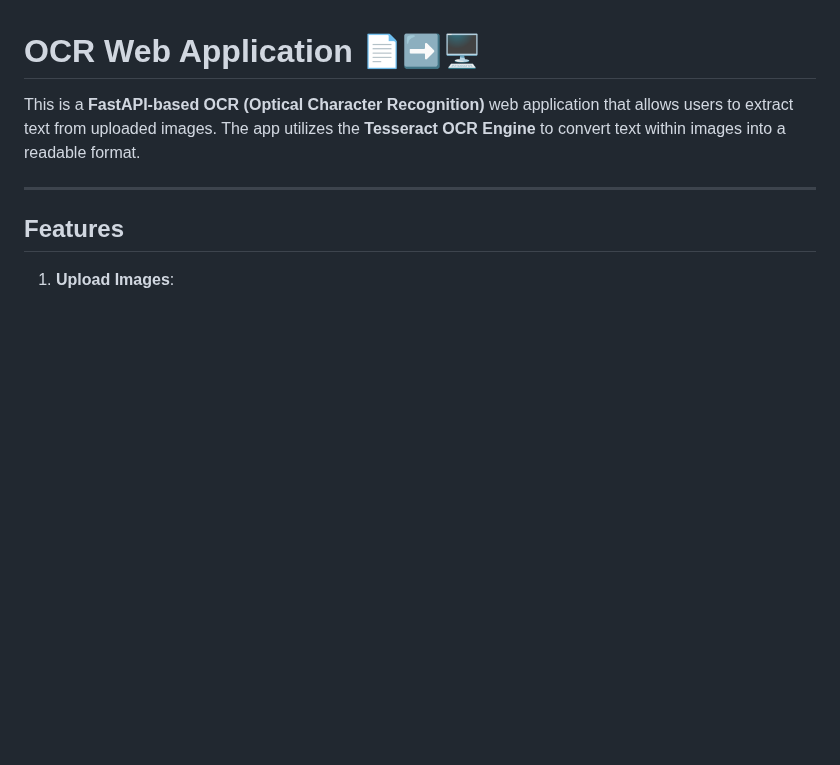
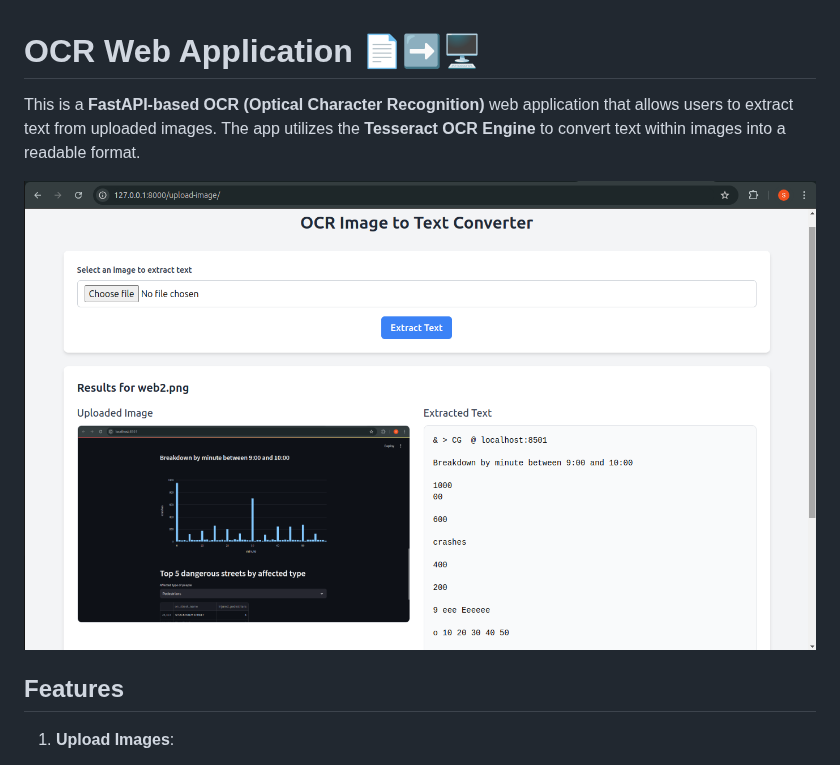
Before and after one commit to shivesh235/fastapi-ocr, a Markdown page: README.md, the part around the change. GitHub-like rendering; blank space fills up the shorter version.

```diff
--- a/README.md
+++ b/README.md
@@ -2,7 +2,8 @@
 
 This is a **FastAPI-based OCR (Optical Character Recognition)** web application that allows users to extract text from uploaded images. The app utilizes the **Tesseract OCR Engine** to convert text within images into a readable format.
 
----
+<img src="https://github.com/shivesh235/fastapi-ocr/blob/main/ocr.png" height=500>
+
 
 ## **Features**
 1. **Upload Images**:
```
